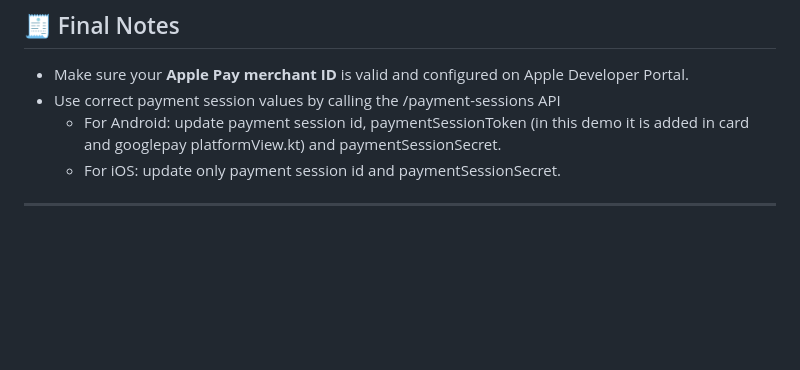
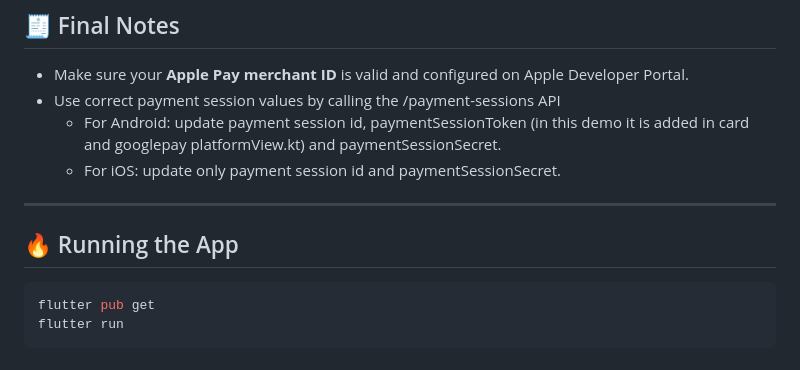
Before and after one commit to JoelleMatarr/Flow-Flutter, a Markdown page: README.md, the part around the change. Rendered like a GitHub page; blank space fills up the shorter version.

````diff
--- a/README.md
+++ b/README.md
@@ -196,3 +196,9 @@ class MyApp extends StatelessWidget {
   - For iOS: update only payment session id and paymentSessionSecret.
 
 ---
+
+## 🔥 Running the App
+```bash
+flutter pub get
+flutter run
+```
````
